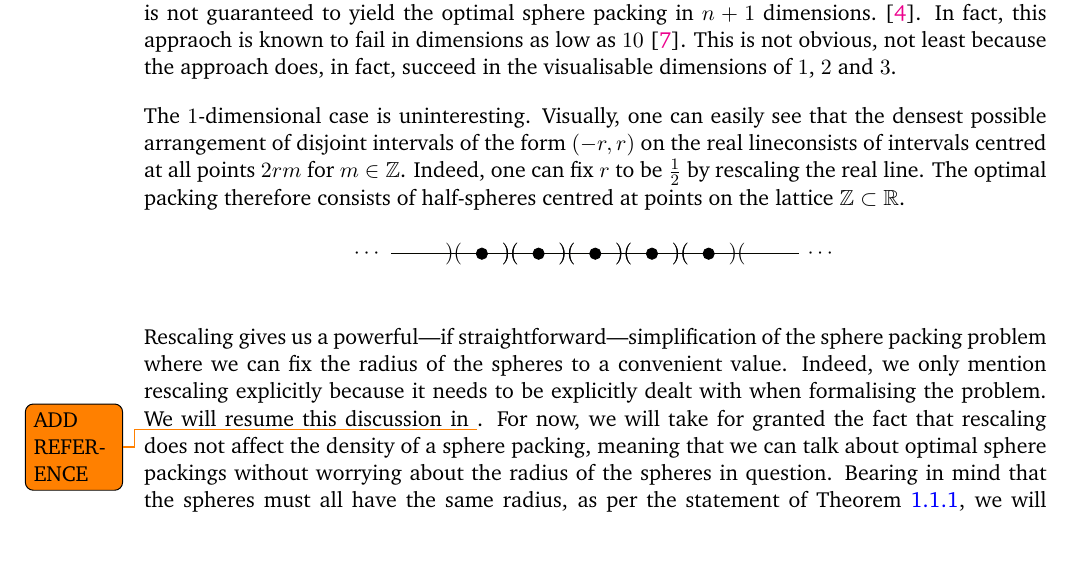
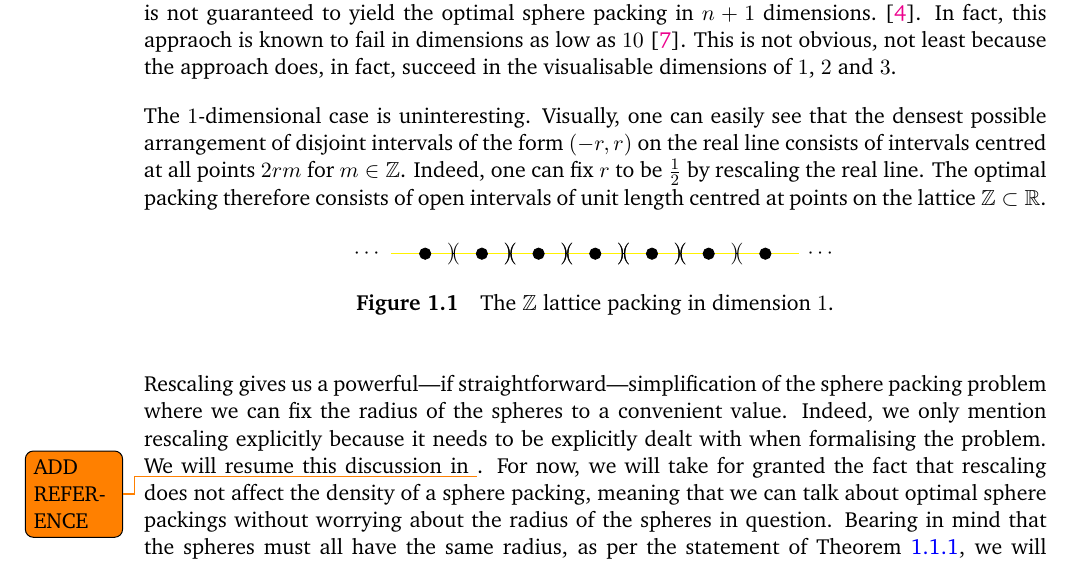
Before and after one commit to thefundamentaltheor3m/M4R_Thesis, a LaTeX thesis (main.tex, which reads Chapters/1_Intro/1_1_Sphere_Packing_Problem.tex): part of page 7 of 9, cut so that both start at the same text. Compiled offline with pdfLaTeX.

Commit message:
Finishing Figure 1.1

```diff
--- a/Chapters/1_Intro/1_1_Sphere_Packing_Problem.tex
+++ b/Chapters/1_Intro/1_1_Sphere_Packing_Problem.tex
@@ -10,24 +10,27 @@ Despite its rather straightforward formulation, \Cref{Ch1:Prob:SpherePacking_n}
 
 A key challenge in solving the sphere packing problem in dimension $n$ is the fact that proceeding inductively is not always helpful: `stacking' the optimal $n$-dimensional sphere packing onto itself is not guaranteed to yield the optimal sphere packing in $n + 1$ dimensions.~\cite{CohnOnViazovskaICM}. In fact, this appraoch is known to fail in dimensions as low as $10$~\cite{CohnOnViazovskaAMS}. This is not obvious, not least because the approach does, in fact, succeed in the visualisable dimensions of $1$, $2$ and $3$.
 
-The $1$-dimensional case is uninteresting. Visually, one can easily see that the densest possible arrangement of disjoint intervals of the form $\parenth{-r, r}$ on the real lineconsists of intervals centred at all points $2rm$ for $m \in \Z$. Indeed, one can fix $r$ to be $\frac{1}{2}$ by rescaling the real line. The optimal packing therefore consists of half-spheres centred at points on the lattice $\Z \subset \R$.
+The $1$-dimensional case is uninteresting. Visually, one can easily see that the densest possible arrangement of disjoint intervals of the form $\parenth{-r, r}$ on the real line consists of intervals centred at all points $2rm$ for $m \in \Z$. Indeed, one can fix $r$ to be $\frac{1}{2}$ by rescaling the real line. The optimal packing therefore consists of open intervals of unit length centred at points on the lattice $\Z \subset \R$.
 
 \begin{figure}[H]
     \centering
     \begin{tikzpicture}
         \draw[step=1, black, thick] (-3.6, 0) -- (3.6, 0);
+        \draw[yellow] (-3.6, 0) -- (-2.51, 0);
+        \draw[yellow] (2.51, 0) -- (3.6, 0);
         \foreach \x in {-2, -1, 0, 1, 2} {
-            \draw[fill=yellow, opacity=0.5] (\x - 0.49, 0) -- (\x + 0.49, 0);
-            \node at (\x - 0.5, 0) {$)($};
-            \node at (\x + 0.5, 0) {$)($};
+            \draw[yellow] (\x - 0.49, 0) -- (\x + 0.49, 0);
+            \node at (\x - 0.5, 0) {$)\!($};
+            \node at (\x + 0.5, 0) {$)\!($};
             \draw[fill=black] (\x, 0) circle (0.1);
         }
         \foreach \x in {-4, 4} {
             \node at (\x,0) {$\cdots$};
         }
-        \draw[fill=yellow, opacity=0.5] (-3.6, 0) -- (-2.51, 0);
-        \draw[fill=yellow, opacity=0.5] (2.51, 0) -- (3.6, 0);
+        \draw[fill=black] (-3, 0) circle (0.1);
+        \draw[fill=black] (3, 0) circle (0.1);
     \end{tikzpicture}
+    \caption{The $\Z$ lattice packing in dimension $1$.}
 \end{figure}
 
 Rescaling gives us a powerful---if straightforward---simplification of the sphere packing problem where we can fix the radius of the spheres to a convenient value. Indeed, we only mention rescaling explicitly because it needs to be explicitly dealt with when formalising the problem. We will resume this discussion in \todo{ADD REFERENCE}. For now, we will take for granted the fact that rescaling does not affect the density of a sphere packing, meaning that we can talk about optimal sphere packings without worrying about the radius of the spheres in question. Bearing in mind that the spheres must all have the same radius, as per the statement of \Cref{Ch1:Prob:SpherePacking_n}, we will henceforth describe sphere packings simply by describing the points at which the spheres are centred.
```
Also changed, not shown: TeX_Setup/environments.tex (+3 -0 lines).
